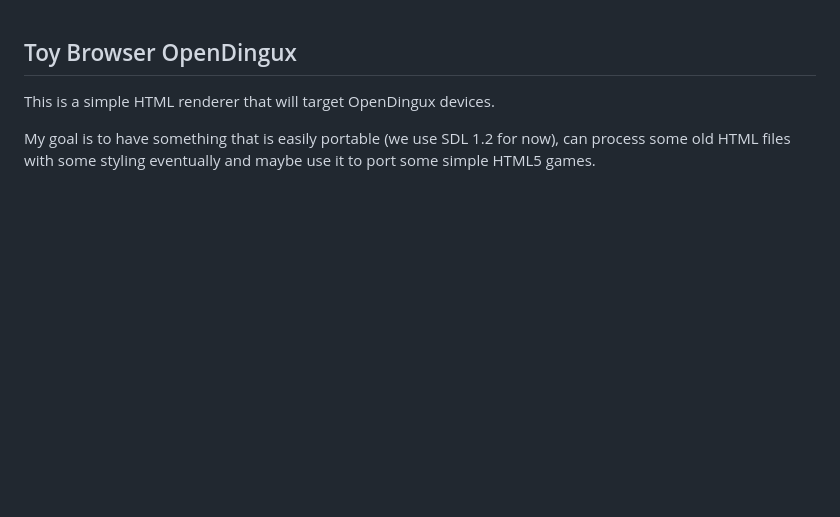
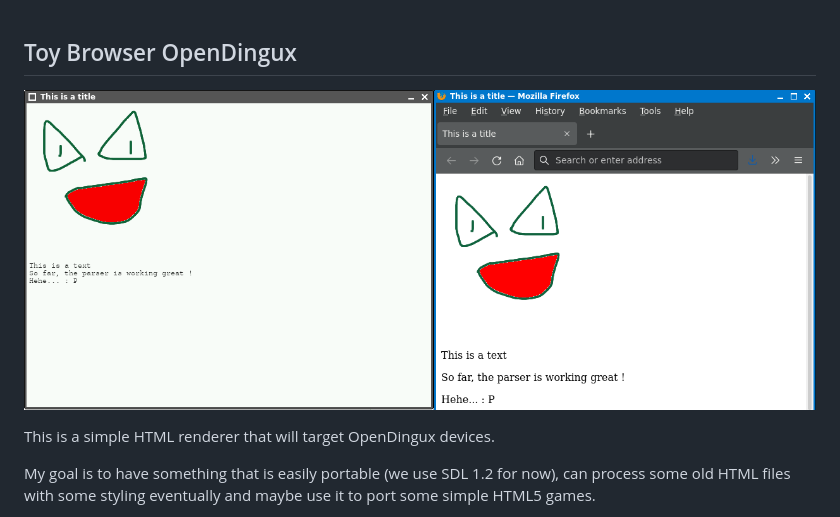
Before and after one commit to gameblabla/toy_browser, a Markdown page: README.md, the part around the change. Rendered like a GitHub page; pictures changed too: toy_browser_engine.png (added); blank space fills up the shorter version.

Commit message:
Add image to show people it's really basic right now.

```diff
--- a/README.md
+++ b/README.md
@@ -1,5 +1,7 @@
 Toy Browser OpenDingux
 -----------------------
+
+![Simple Test on my HTML renderer and Firefox 92.0](toy_browser_engine.png)
 
 This is a simple HTML renderer that will target OpenDingux devices.
 
```
